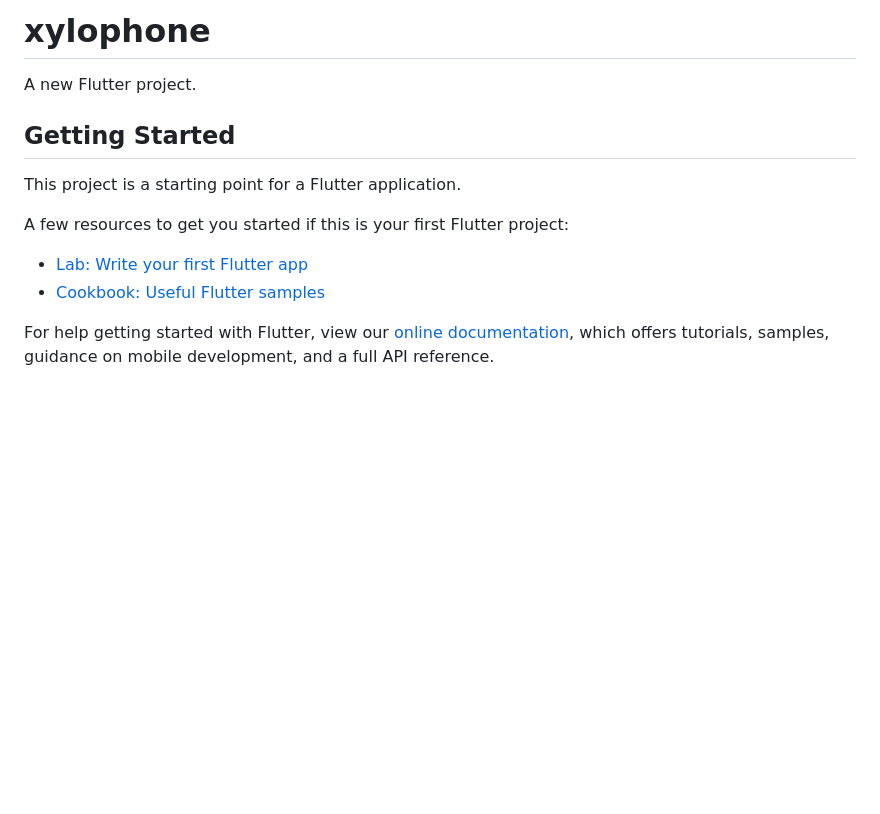
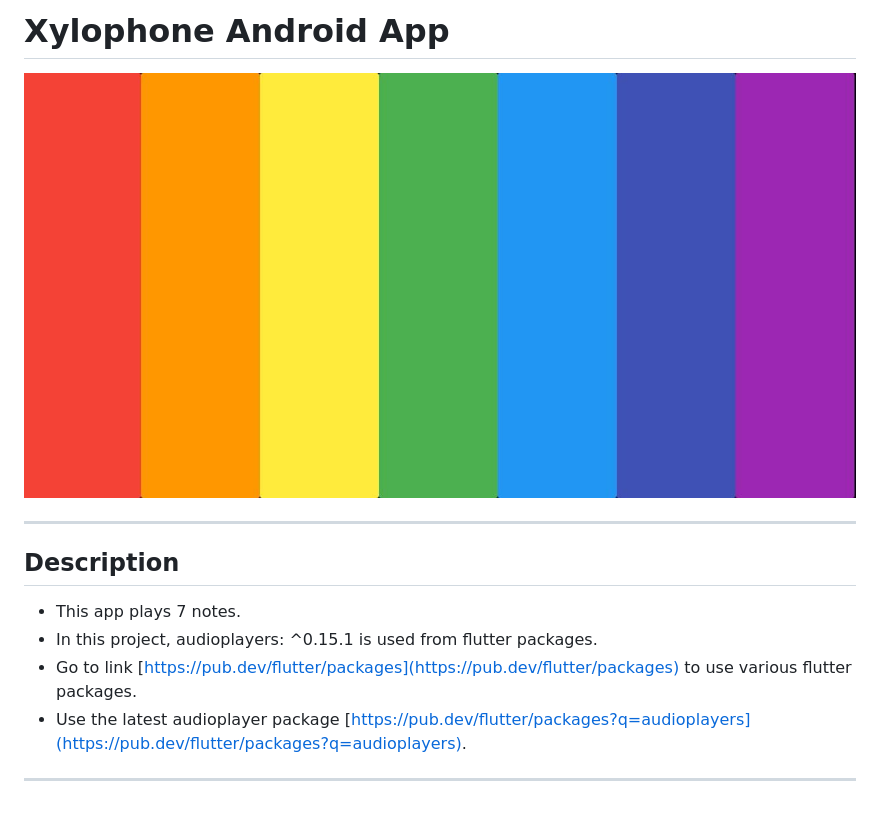
Before and after one commit to Nit-isha/Xylophone_app, a Markdown page: README.md, the part around the change. GitHub-like rendering; pictures changed too: Xylophone app.jpeg (added); blank space fills up the shorter version.

Commit message:
feat: update readme

```diff
--- a/README.md
+++ b/README.md
@@ -1,16 +1,14 @@
-# xylophone
+# Xylophone Android App
 
-A new Flutter project.
+![](./Xylophone%20app.jpeg)
 
-## Getting Started
+---
 
-This project is a starting point for a Flutter application.
+## Description
 
-A few resources to get you started if this is your first Flutter project:
+- This app plays 7 notes.
+- In this project, audioplayers: ^0.15.1 is used from flutter packages.
+- Go to link [https://pub.dev/flutter/packages](https://pub.dev/flutter/packages) to use various flutter packages.
+- Use the latest audioplayer package [https://pub.dev/flutter/packages?q=audioplayers](https://pub.dev/flutter/packages?q=audioplayers).
 
-- [Lab: Write your first Flutter app](https://flutter.dev/docs/get-started/codelab)
-- [Cookbook: Useful Flutter samples](https://flutter.dev/docs/cookbook)
-
-For help getting started with Flutter, view our
-[online documentation](https://flutter.dev/docs), which offers tutorials,
-samples, guidance on mobile development, and a full API reference.
+---
```
